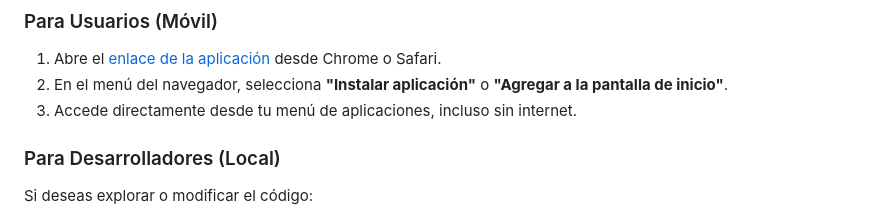
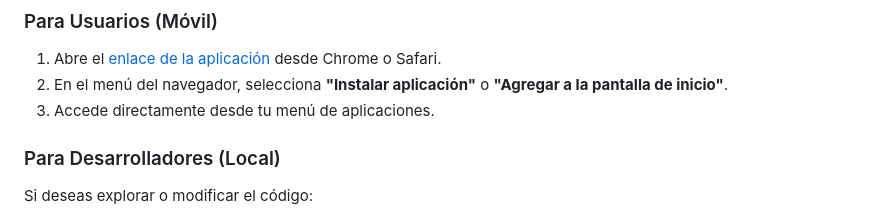
Before and after one commit to jasonmm24/Manejo-de-Gastos, a Markdown page: README.md, the part around the change. Drawn GitHub-style.

```diff
--- a/README.md
+++ b/README.md
@@ -48,7 +48,7 @@ El proyecto sigue una arquitectura sencilla y modular para facilitar su mantenim
 ### Para Usuarios (Móvil)
 1. Abre el [enlace de la aplicación](https://jasonmm24.github.io/Manejo-de-Gastos/AppGeneral) desde Chrome o Safari.
 2. En el menú del navegador, selecciona **"Instalar aplicación"** o **"Agregar a la pantalla de inicio"**.
-3. Accede directamente desde tu menú de aplicaciones, incluso sin internet.
+3. Accede directamente desde tu menú de aplicaciones.
 
 ### Para Desarrolladores (Local)
 Si deseas explorar o modificar el código:
```
